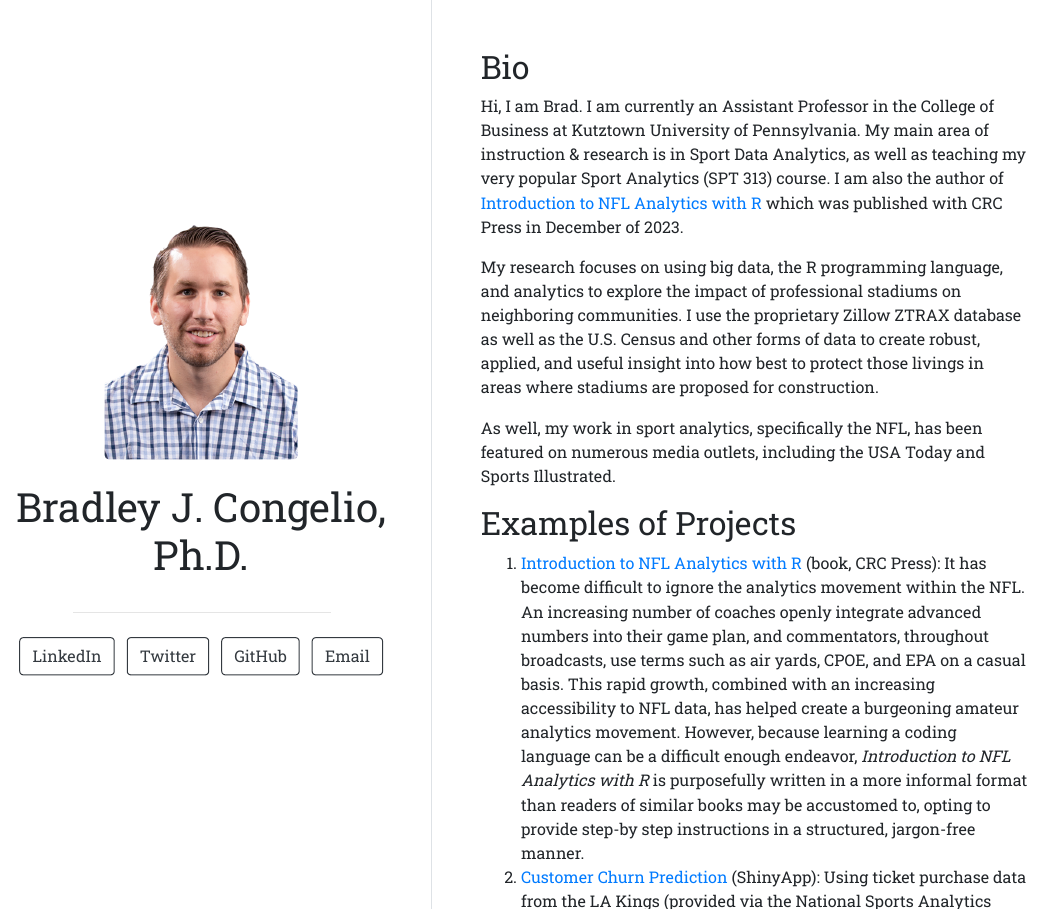
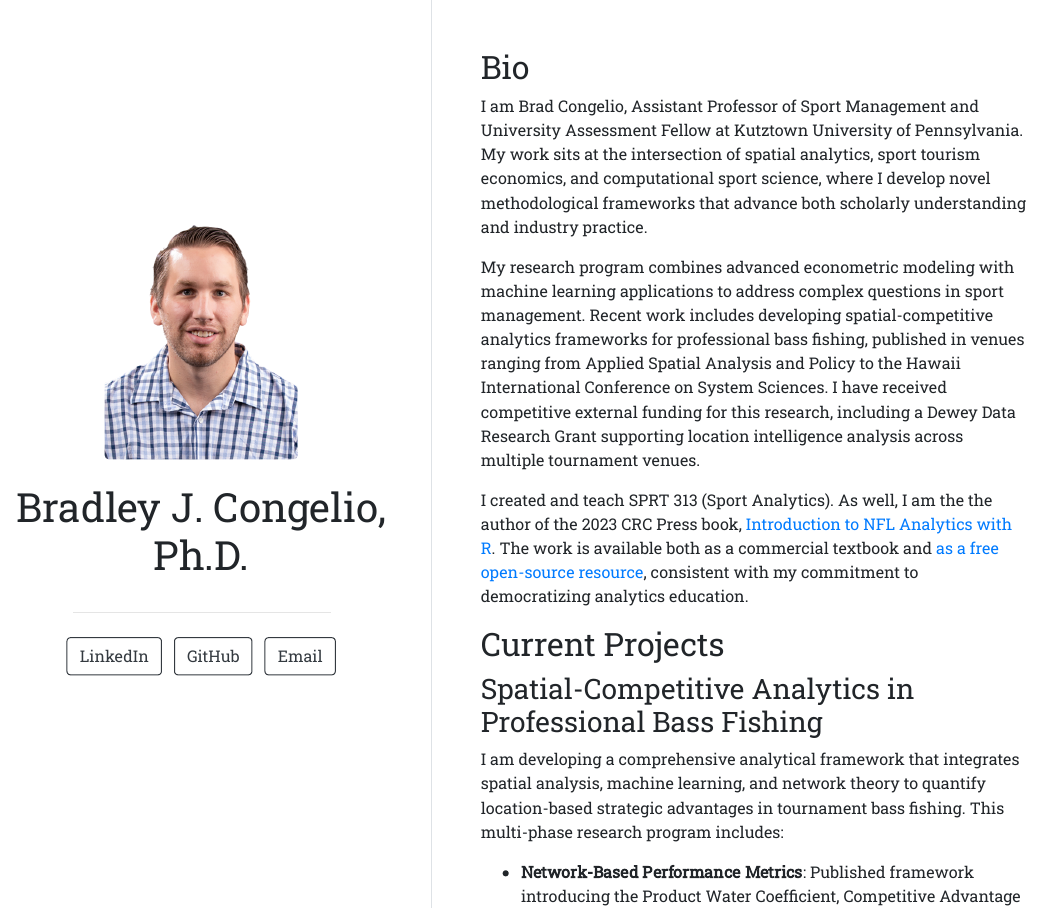
Before and after one commit to bcongelio/bcongelio.github.io, an R Markdown document (index.Rmd): the page in a window 1100 px wide, from its top. The pictures show the output file index.html that the author committed with the source, opened offline.

Commit message:
promotion update

```diff
--- a/index.Rmd
+++ b/index.Rmd
@@ -4,8 +4,6 @@ image: "brad.png"
 links:
   - label: LinkedIn
     url: "https://www.linkedin.com/in/brad-congelio/"
-  - label: Twitter
-    url: "https://twitter.com/BradCongelio"
   - label: GitHub
     url: "https://github.com/bcongelio"
   - label: Email
@@ -16,13 +14,16 @@ output:
 
 ## Bio
 
-Hi, I am Brad. I am currently an Assistant Professor in the College of Business at Kutztown University of Pennsylvania. My main area of instruction & research is in Sport Data Analytics, as well as teaching my very popular Sport Analytics (SPT 313) course. I am also the author of [Introduction to NFL Analytics with R](https://www.routledge.com/Introduction-to-NFL-Analytics-with-R/Congelio/p/book/9781032427751) which was published with CRC Press in December of 2023.
+I am Brad Congelio, Assistant Professor of Sport Management and University Assessment Fellow at Kutztown University of Pennsylvania. My work sits at the intersection of spatial analytics, sport tourism economics, and computational sport science, where I develop novel methodological frameworks that advance both scholarly understanding and industry practice.
 
-My research focuses on using big data, the R programming language, and analytics to explore the impact of professional stadiums on neighboring communities. I use the proprietary Zillow ZTRAX database as well as the U.S. Census and other forms of data to create robust, applied, and useful insight into how best to protect those livings in areas where stadiums are proposed for construction.
+My research program combines advanced econometric modeling with machine learning applications to address complex questions in sport management. Recent work includes developing spatial-competitive analytics frameworks for professional bass fishing, published in venues ranging from Applied Spatial Analysis and Policy to the Hawaii International Conference on System Sciences. I have received competitive external funding for this research, including a Dewey Data Research Grant supporting location intelligence analysis across multiple tournament venues.
 
-As well, my work in sport analytics, specifically the NFL, has been featured on numerous media outlets, including the USA Today and Sports Illustrated.
+I created and teach SPRT 313 (Sport Analytics). As well, I am the the author of the 2023 CRC Press book, [Introduction to NFL Analytics with R](https://www.routledge.com/Introduction-to-NFL-Analytics-with-R/Congelio/p/book/9781032427751). The work is available both as a commercial textbook and [as a free open-source resource](https://bradcongelio.com/nfl-analytics-with-r-book/), consistent with my commitment to democratizing analytics education.
 
-## Examples of Projects
+## Current Projects
 
-1.  [Introduction to NFL Analytics with R](https://www.routledge.com/Introduction-to-NFL-Analytics-with-R/Congelio/p/book/9781032427751) (book, CRC Press): It has become difficult to ignore the analytics movement within the NFL. An increasing number of coaches openly integrate advanced numbers into their game plan, and commentators, throughout broadcasts, use terms such as air yards, CPOE, and EPA on a casual basis. This rapid growth, combined with an increasing accessibility to NFL data, has helped create a burgeoning amateur analytics movement. However, because learning a coding language can be a difficult enough endeavor, *Introduction to NFL Analytics with R* is purposefully written in a more informal format than readers of similar books may be accustomed to, opting to provide step-by step instructions in a structured, jargon-free manner.
-2.  [Customer Churn Prediction](https://bcongelio.shinyapps.io/ticket_churn/) (ShinyApp): Using ticket purchase data from the LA Kings (provided via the National Sports Analytics Intercollegiate Championship), an XGBoost classification machine learning model is used to predict (with roughly 90% accuracy) whether a ticket-buying customer is likely to return to a second game or not. Click the link above to view the model in its current ShinyApp format.
+### Spatial-Competitive Analytics in Professional Bass Fishing
+
+I am developing a comprehensive analytical framework that integrates spatial analysis, machine learning, and network theory to quantify location-based strategic advantages in tournament bass fishing. This multi-phase research program includes:
+
+-   **Network-Based Performance Metrics**: Published framework introducing the Product Water Coefficient, Competitive Advantage Metric, and Integrated Location Importance Metric to evaluate spatial strategy effectiveness. Accepted for presentation at the 59th Hawaii International Conference on System Sciences (January 2025).
@@ -29,3 +49,6 @@ As well, my work in sport analytics, specifically the NFL, has been featured on
+### Introduction to NFL Analytics with R
+
+My 2023 CRC Press textbook continues to impact sport analytics education through documented course adoptions at Syracuse University (SAL 613: Football Analytics Application), UNC Chapel Hill (STOR 538: Sport Analytics), and Villanova University. The work is available both commercially and [as a free open-source resource.](https://bradcongelio.com/nfl-analytics-with-r-book/)
 
 ## Education
 
@@ -52 +75,2 @@ Assistant Professor \| 2018 - 2023
 
+**Congelio, B.** (2023). *Introduction to NFL Analytics with R*. CRC Press.
@@ -55,0 +86 @@ Assistant Professor \| 2018 - 2023
+**Congelio, B.** (2025). "Location Intelligence in Sport Tourism Economics: Temporal Evolution and Sectoral Variation of Bassmaster Elite Series Fishing Tournaments." *Applied Spatial Analysis and Policy* 18, 81. <https://doi.org/10.1007/s12061-025-09688-w>
@@ -55,0 +94,7 @@ Assistant Professor \| 2018 - 2023
+### Book Chapters
+
+**Congelio, B.** (2024). "Analytics Democratization: How the NFL Fosters a Pipeline of Future Analysts through Digital Data Accessibility." In J. McNiff-Villemaire & H. Huang (Eds.), *Digital Transformation in Sports*. Taylor & Francis. <https://doi.org/10.1201/9781032665191>
+
+### Conference Papers
+
+**Congelio, B.** (2025). "Spatial-Competitive Analytics in Professional Bass Fishing: A Network-Based Framework for Location Strategy Analysis." *Proceedings of the 59th Hawaii International Conference on System Sciences (HICSS)*. Accepted for presentation, January 2025.
```
Also changed, not shown: index.html, index.Rmd (38 more changed lines).
